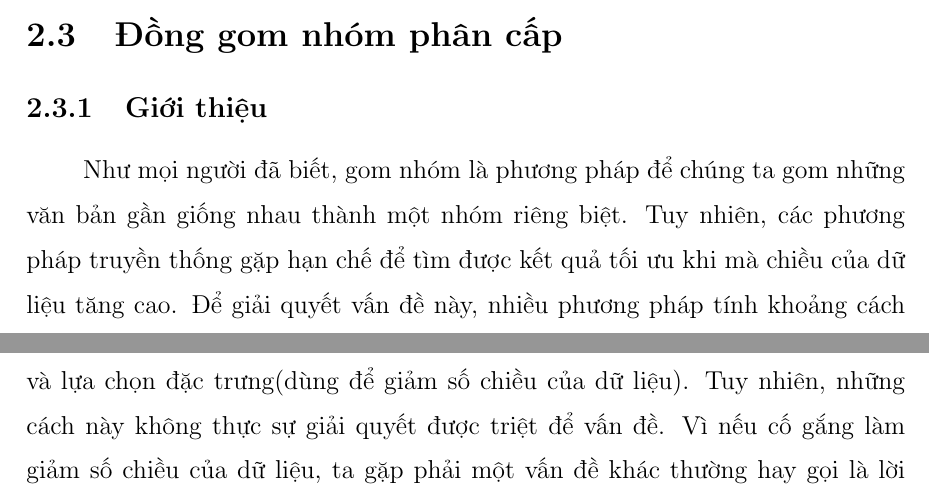
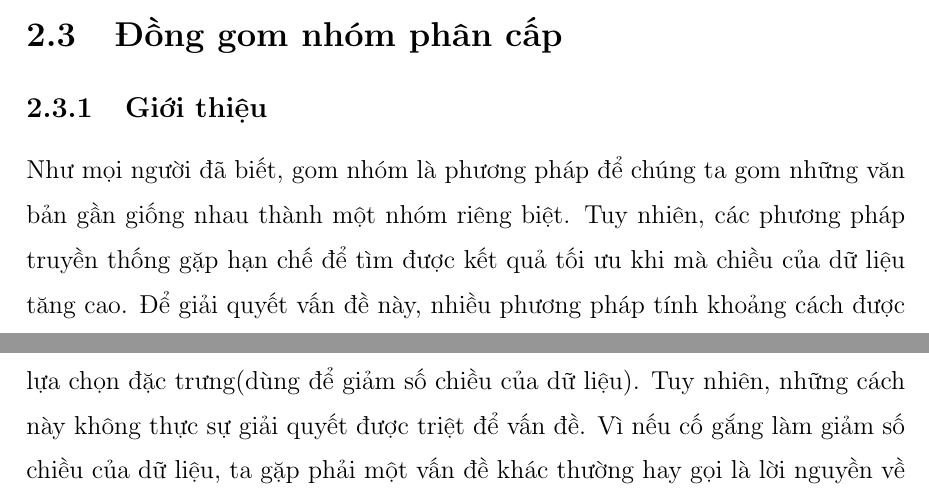
Before and after one commit to duongxuanlong/DoAnTotNghiep, a LaTeX thesis (Thesis-Template-Bibtex/main.tex, which reads Thesis-Template-Bibtex/Chapter2/chapter2.tex): two parts of pages 19 and 20 of 31, joined at a grey line, cut so that both start at the same text. Compiled offline with pdfLaTeX.

Commit message:
* Modified

```diff
--- a/Thesis-Template-Bibtex/Chapter2/chapter2.tex
+++ b/Thesis-Template-Bibtex/Chapter2/chapter2.tex
@@ -14,5 +14,12 @@
 \section{Đồng gom nhóm phân cấp}
 \subsection{Giới thiệu}
 \noindent
-\hspace{10mm}Như mọi người đã biết, gom nhóm là phương pháp để chúng ta gom những văn bản gần giống nhau thành một nhóm riêng biệt. Tuy nhiên, các phương pháp truyền thống gặp hạn chế để tìm được kết quả tối ưu khi mà chiều của dữ liệu tăng cao. Để giải quyết vấn đề này, nhiều phương pháp tính khoảng cách được đề xuất như là độ tương đồng cosine(sử dụng khi số chiều của dữ liệu cao) và lựa chọn đặc trưng(dùng để giảm số chiều của dữ liệu). Tuy nhiên, những cách này không thực sự giải quyết được triệt để vấn đề. Vì nếu cố gắng làm giảm số chiều của dữ liệu, ta gặp phải một vấn đề khác thường hay gọi là lời nguyền về số chiều của dữ liệu. Chính vì vậy, một phương pháp mới được đề xuất là đồng gom nhóm để giúp chúng ta giải quyết vấn đề trên.\\
+%Nhược điểm của gom nhóm truyền thống - trích dẫn ý người nói, không dùng em, dùng tôi, câu đầu luôn nói về chủ đề, những câu khác phải bổ sung ý nghĩa.
+Như mọi người đã biết, gom nhóm là phương pháp để chúng ta gom những văn bản gần giống nhau thành một nhóm riêng biệt. %Bỏ câu đầu tiên
+Tuy nhiên, %Bỏ luôn
+các phương pháp truyền thống gặp hạn chế để tìm được kết quả tối ưu khi mà chiều của dữ liệu tăng cao.
+%Giải thích số chiều hạn chế cho vào đoạn khác
+Để giải quyết vấn đề này, nhiều phương pháp tính khoảng cách được đề xuất như là độ tương đồng cosine(sử dụng khi số chiều của dữ liệu cao) và lựa chọn đặc trưng(dùng để giảm số chiều của dữ liệu).
+Tuy nhiên, những cách này không thực sự giải quyết được triệt để vấn đề.
+Vì nếu cố gắng làm giảm số chiều của dữ liệu, ta gặp phải một vấn đề khác thường hay gọi là lời nguyền về số chiều của dữ liệu. %giải thích
 
```
Also changed, not shown: Thesis-Template-Bibtex/Chapter2/chapter2.tex (11 more changed lines), 1 other file.
